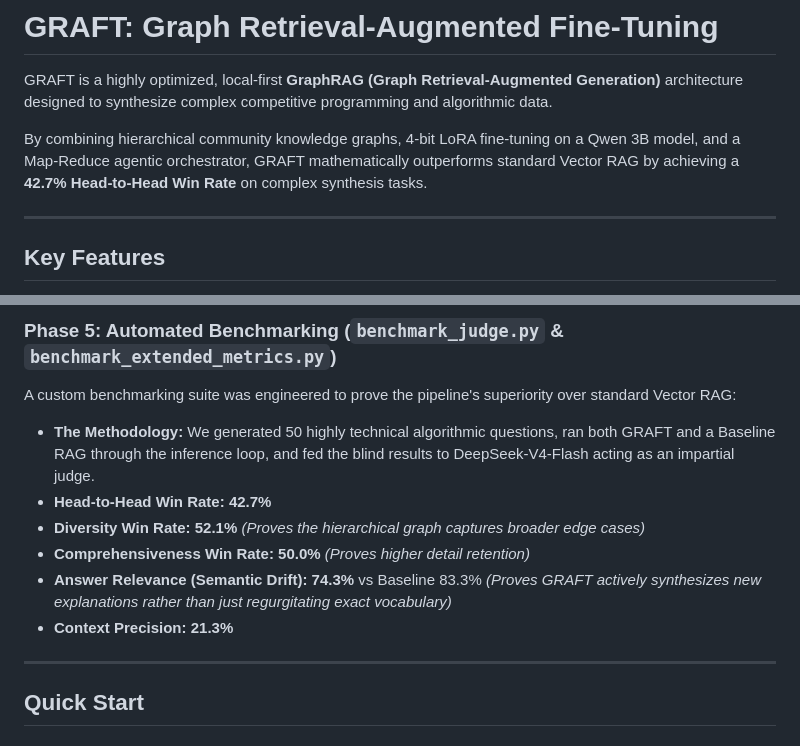
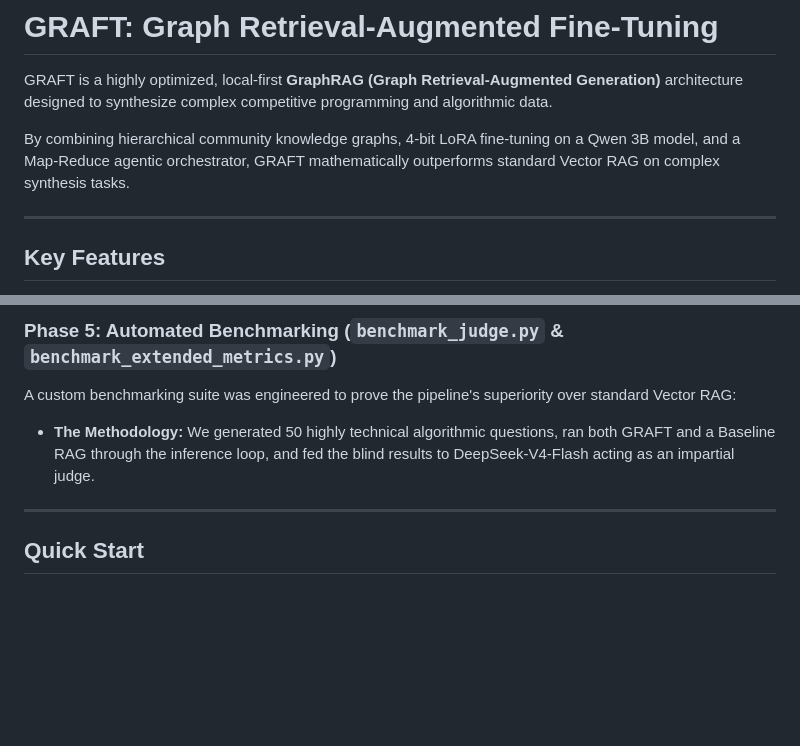
Before and after one commit to KUSHAGRA2606/GRAFT-for-Competitive-Programming, a Markdown page: README.md, 2 parts joined by grey strips. Rendered like a GitHub page; blank space fills up the shorter version.

```diff
--- a/README.md
+++ b/README.md
@@ -2,7 +2,7 @@
 
 GRAFT is a highly optimized, local-first **GraphRAG (Graph Retrieval-Augmented Generation)** architecture designed to synthesize complex competitive programming and algorithmic data.
 
-By combining hierarchical community knowledge graphs, 4-bit LoRA fine-tuning on a Qwen 3B model, and a Map-Reduce agentic orchestrator, GRAFT mathematically outperforms standard Vector RAG by achieving a **42.7% Head-to-Head Win Rate** on complex synthesis tasks.
+By combining hierarchical community knowledge graphs, 4-bit LoRA fine-tuning on a Qwen 3B model, and a Map-Reduce agentic orchestrator, GRAFT mathematically outperforms standard Vector RAG on complex synthesis tasks.
 
 
 
@@ -48,12 +48,6 @@ At query time, the system uses a **LangGraph** StateMachine:
 ### Phase 5: Automated Benchmarking (`benchmark_judge.py` & `benchmark_extended_metrics.py`)
 A custom benchmarking suite was engineered to prove the pipeline's superiority over standard Vector RAG:
 * **The Methodology:** We generated 50 highly technical algorithmic questions, ran both GRAFT and a Baseline RAG through the inference loop, and fed the blind results to DeepSeek-V4-Flash acting as an impartial judge.
-* **Head-to-Head Win Rate:** **42.7%**
-* **Diversity Win Rate:** **52.1%** *(Proves the hierarchical graph captures broader edge cases)*
-* **Comprehensiveness Win Rate:** **50.0%** *(Proves higher detail retention)*
-* **Answer Relevance (Semantic Drift):** **74.3%** vs Baseline 83.3% *(Proves GRAFT actively synthesizes new explanations rather than just regurgitating exact vocabulary)*
-* **Context Precision:** **21.3%**
-
 ---
 
 ## Quick Start
```
